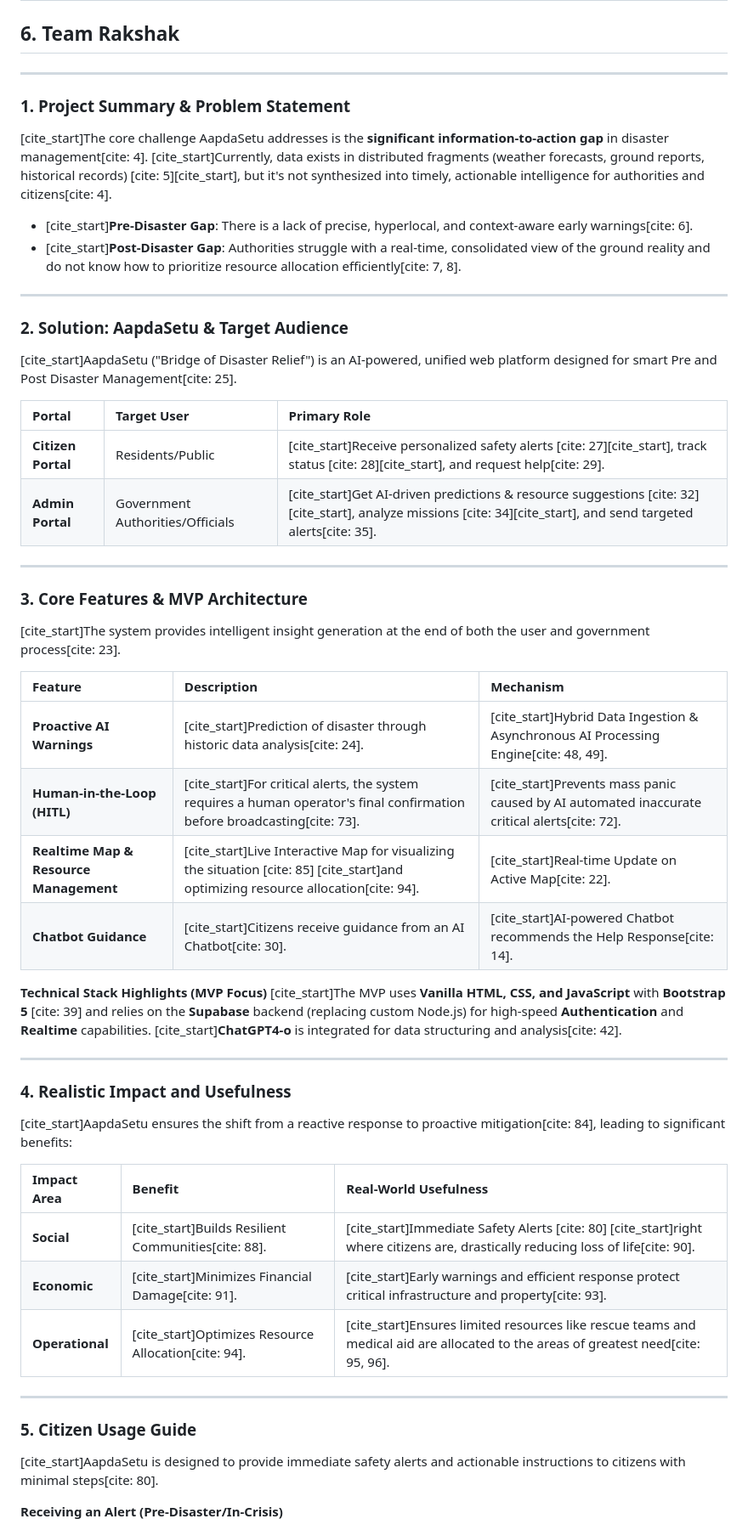
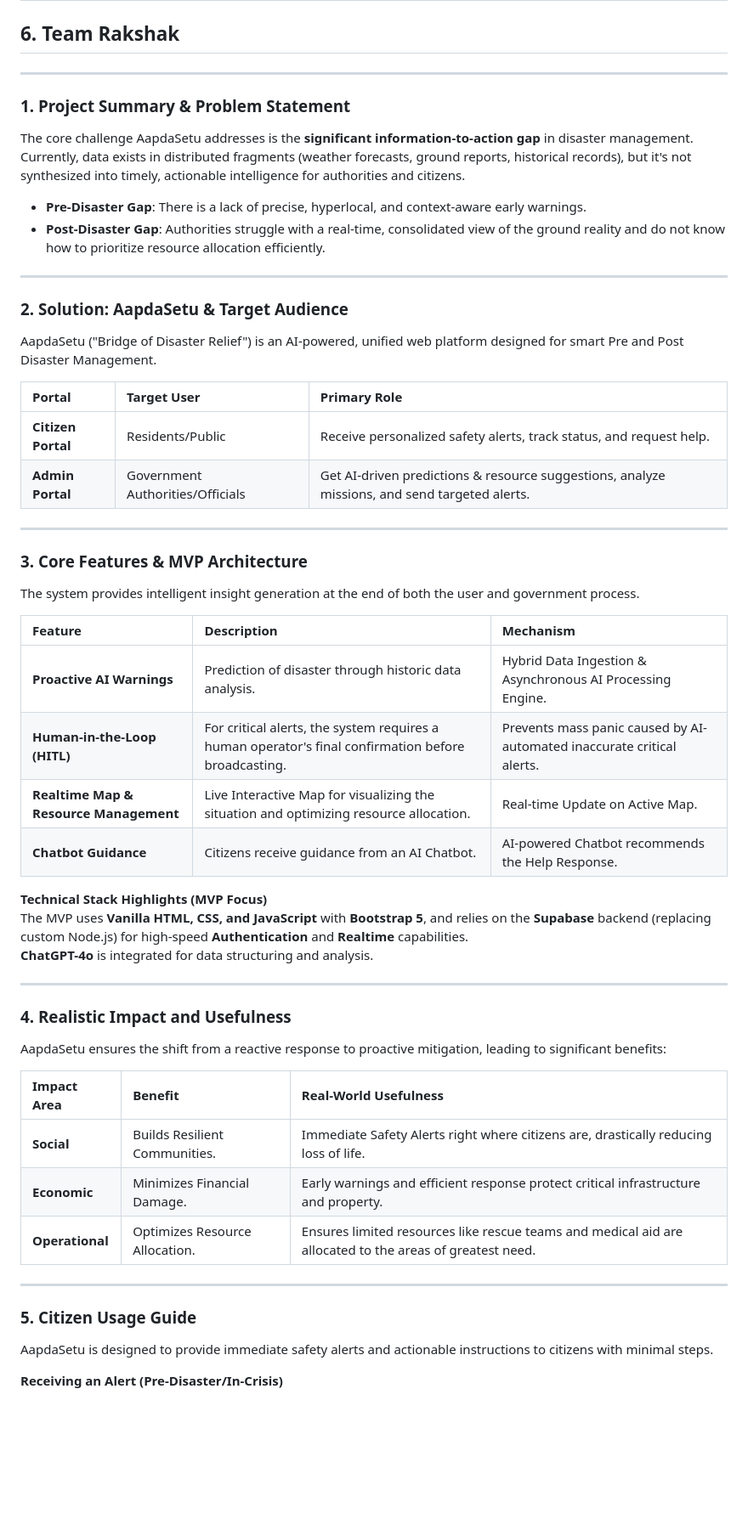
Before and after one commit to venkata-koushik/nxtwave_2025, a Markdown page: README.md, the part around one of its changes. Shown at 85% size. Rendered like a GitHub page; blank space fills up the shorter version.

```diff
--- a/README.md
+++ b/README.md
@@ -10,53 +10,60 @@
 ## 6. Team Rakshak
 
 ---
+
 ### **1. Project Summary & Problem Statement**
 
-[cite_start]The core challenge AapdaSetu addresses is the **significant information-to-action gap** in disaster management[cite: 4]. [cite_start]Currently, data exists in distributed fragments (weather forecasts, ground reports, historical records) [cite: 5][cite_start], but it's not synthesized into timely, actionable intelligence for authorities and citizens[cite: 4].
+The core challenge AapdaSetu addresses is the **significant information-to-action gap** in disaster management.
+Currently, data exists in distributed fragments (weather forecasts, ground reports, historical records), but it's not synthesized into timely, actionable intelligence for authorities and citizens.
 
-* [cite_start]**Pre-Disaster Gap**: There is a lack of precise, hyperlocal, and context-aware early warnings[cite: 6].
-* [cite_start]**Post-Disaster Gap**: Authorities struggle with a real-time, consolidated view of the ground reality and do not know how to prioritize resource allocation efficiently[cite: 7, 8].
+* **Pre-Disaster Gap**: There is a lack of precise, hyperlocal, and context-aware early warnings.
+* **Post-Disaster Gap**: Authorities struggle with a real-time, consolidated view of the ground reality and do not know how to prioritize resource allocation efficiently.
 
 ---
+
 ### **2. Solution: AapdaSetu & Target Audience**
 
-[cite_start]AapdaSetu ("Bridge of Disaster Relief") is an AI-powered, unified web platform designed for smart Pre and Post Disaster Management[cite: 25].
+AapdaSetu ("Bridge of Disaster Relief") is an AI-powered, unified web platform designed for smart Pre and Post Disaster Management.
 
 | Portal | Target User | Primary Role |
 | :--- | :--- | :--- |
-| **Citizen Portal** | Residents/Public | [cite_start]Receive personalized safety alerts [cite: 27][cite_start], track status [cite: 28][cite_start], and request help[cite: 29]. |
-| **Admin Portal** | Government Authorities/Officials | [cite_start]Get AI-driven predictions & resource suggestions [cite: 32][cite_start], analyze missions [cite: 34][cite_start], and send targeted alerts[cite: 35]. |
+| **Citizen Portal** | Residents/Public | Receive personalized safety alerts, track status, and request help. |
+| **Admin Portal** | Government Authorities/Officials | Get AI-driven predictions & resource suggestions, analyze missions, and send targeted alerts. |
 
 ---
+
 ### **3. Core Features & MVP Architecture**
 
-[cite_start]The system provides intelligent insight generation at the end of both the user and government process[cite: 23].
+The system provides intelligent insight generation at the end of both the user and government process.
 
 | Feature | Description | Mechanism |
 | :--- | :--- | :--- |
-| **Proactive AI Warnings** | [cite_start]Prediction of disaster through historic data analysis[cite: 24]. | [cite_start]Hybrid Data Ingestion & Asynchronous AI Processing Engine[cite: 48, 49]. |
-| **Human-in-the-Loop (HITL)** | [cite_start]For critical alerts, the system requires a human operator's final confirmation before broadcasting[cite: 73]. | [cite_start]Prevents mass panic caused by AI automated inaccurate critical alerts[cite: 72]. |
-| **Realtime Map & Resource Management** | [cite_start]Live Interactive Map for visualizing the situation [cite: 85] [cite_start]and optimizing resource allocation[cite: 94]. | [cite_start]Real-time Update on Active Map[cite: 22]. |
-| **Chatbot Guidance** | [cite_start]Citizens receive guidance from an AI Chatbot[cite: 30]. | [cite_start]AI-powered Chatbot recommends the Help Response[cite: 14]. |
+| **Proactive AI Warnings** | Prediction of disaster through historic data analysis. | Hybrid Data Ingestion & Asynchronous AI Processing Engine. |
+| **Human-in-the-Loop (HITL)** | For critical alerts, the system requires a human operator's final confirmation before broadcasting. | Prevents mass panic caused by AI-automated inaccurate critical alerts. |
+| **Realtime Map & Resource Management** | Live Interactive Map for visualizing the situation and optimizing resource allocation. | Real-time Update on Active Map. |
+| **Chatbot Guidance** | Citizens receive guidance from an AI Chatbot. | AI-powered Chatbot recommends the Help Response. |
 
 **Technical Stack Highlights (MVP Focus)**
-[cite_start]The MVP uses **Vanilla HTML, CSS, and JavaScript** with **Bootstrap 5** [cite: 39] and relies on the **Supabase** backend (replacing custom Node.js) for high-speed **Authentication** and **Realtime** capabilities. [cite_start]**ChatGPT4-o** is integrated for data structuring and analysis[cite: 42].
+The MVP uses **Vanilla HTML, CSS, and JavaScript** with **Bootstrap 5**, and relies on the **Supabase** backend (replacing custom Node.js) for high-speed **Authentication** and **Realtime** capabilities.
+**ChatGPT-4o** is integrated for data structuring and analysis.
 
 ---
+
 ### **4. Realistic Impact and Usefulness**
 
-[cite_start]AapdaSetu ensures the shift from a reactive response to proactive mitigation[cite: 84], leading to significant benefits:
+AapdaSetu ensures the shift from a reactive response to proactive mitigation, leading to significant benefits:
 
 | Impact Area | Benefit | Real-World Usefulness |
 | :--- | :--- | :--- |
-| **Social** | [cite_start]Builds Resilient Communities[cite: 88]. | [cite_start]Immediate Safety Alerts [cite: 80] [cite_start]right where citizens are, drastically reducing loss of life[cite: 90]. |
-| **Economic** | [cite_start]Minimizes Financial Damage[cite: 91]. | [cite_start]Early warnings and efficient response protect critical infrastructure and property[cite: 93]. |
-| **Operational** | [cite_start]Optimizes Resource Allocation[cite: 94]. | [cite_start]Ensures limited resources like rescue teams and medical aid are allocated to the areas of greatest need[cite: 95, 96]. |
+| **Social** | Builds Resilient Communities. | Immediate Safety Alerts right where citizens are, drastically reducing loss of life. |
+| **Economic** | Minimizes Financial Damage. | Early warnings and efficient response protect critical infrastructure and property. |
+| **Operational** | Optimizes Resource Allocation. | Ensures limited resources like rescue teams and medical aid are allocated to the areas of greatest need. |
 
 ---
+
 ### **5. Citizen Usage Guide**
 
-[cite_start]AapdaSetu is designed to provide immediate safety alerts and actionable instructions to citizens with minimal steps[cite: 80].
+AapdaSetu is designed to provide immediate safety alerts and actionable instructions to citizens with minimal steps.
 
 **Receiving an Alert (Pre-Disaster/In-Crisis)**
 
```
Also changed, not shown: other parts of README.md (+14 -13 lines).
